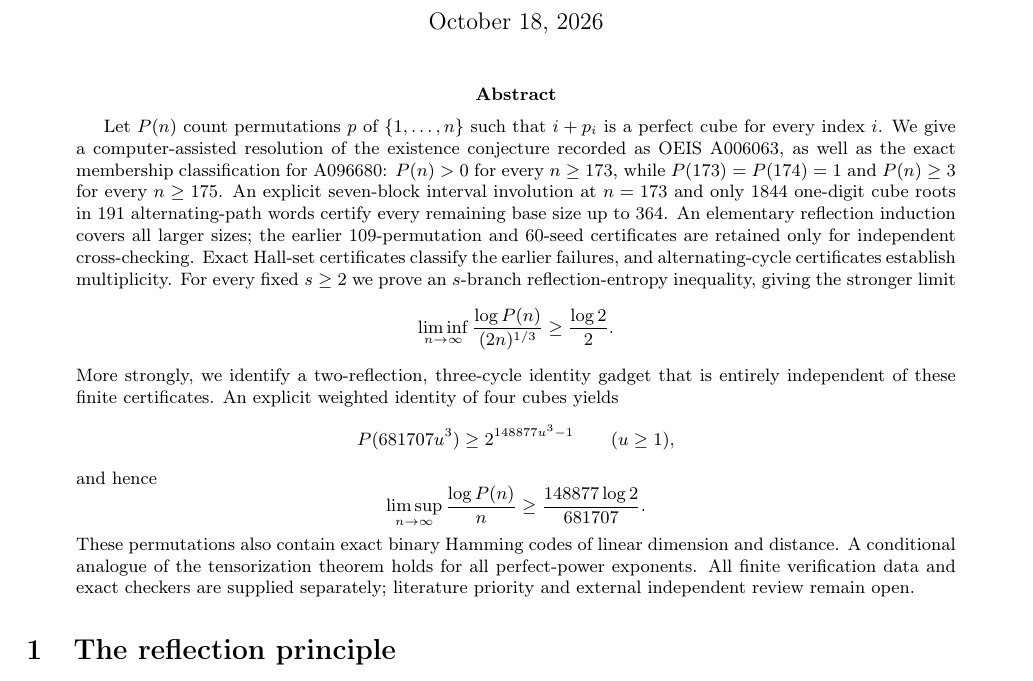
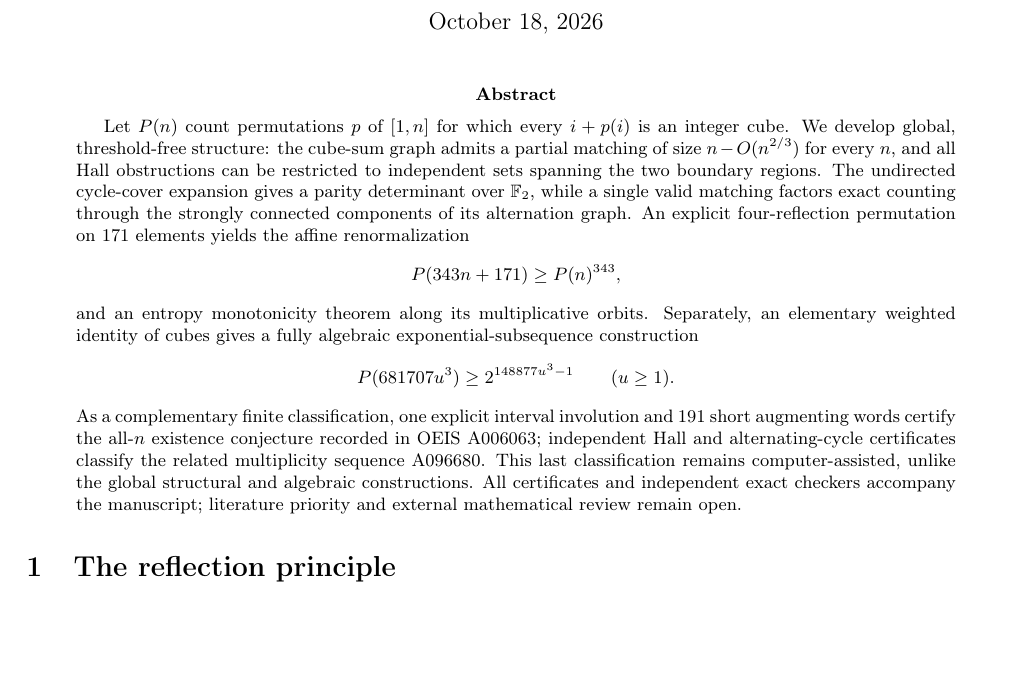
Before and after one commit to ddy314/oeis-papers, a LaTeX paper (papers/A006063/main.tex): part of page 1 of 21, cut so that both start at the same text, the shorter picture padded with empty space. Compiled offline with pdfLaTeX.

Commit message:
Reframe A006063 manuscript around threshold-free global structural theorems

```diff
--- a/papers/A006063/main.tex
+++ b/papers/A006063/main.tex
@@ -17,48 +17,47 @@
 \begin{document}
 \maketitle
 \begin{abstract}
-Let $P(n)$ count permutations $p$ of $\{1,\dots,n\}$ such that
-$i+p_i$ is a perfect cube for every index $i$.
-We give a computer-assisted resolution of the existence
-conjecture recorded as OEIS A006063, as well as the exact
-membership classification for A096680:
-$P(n)>0$ for every $n\ge173$, while $P(173)=P(174)=1$
-and $P(n)\ge3$ for every $n\ge175$.
-An explicit seven-block interval involution at $n=173$
-and only $1844$ one-digit cube roots in $191$ alternating-path
-words certify every remaining base size up to $364$.
-An elementary reflection induction covers all larger sizes;
-the earlier $109$-permutation and $60$-seed certificates
-are retained only for independent cross-checking.
-Exact Hall-set certificates classify the earlier failures,
-and alternating-cycle certificates establish multiplicity.
-For every fixed $s\ge2$ we prove an $s$-branch
-reflection-entropy inequality, giving the stronger limit
-\[
-\liminf_{n\to\infty}
-\frac{\log P(n)}{(2n)^{1/3}}
-\ge \frac{\log2}{2}.
-\]
-More strongly, we identify a two-reflection,
-three-cycle identity gadget that is entirely independent
-of these finite certificates. An explicit weighted
-identity of four cubes yields
+Let $P(n)$ count permutations $p$ of $[1,n]$
+for which every $i+p(i)$ is an integer cube.
+We develop global, threshold-free structure:
+the cube-sum graph admits a partial matching
+of size $n-O(n^{2/3})$ for every $n$,
+and all Hall obstructions can be restricted
+to independent sets spanning the two
+boundary regions. The undirected cycle-cover
+expansion gives a parity determinant over
+$\mathbb F_2$, while a single valid matching
+factors exact counting through the strongly
+connected components of its alternation graph.
+An explicit four-reflection permutation
+on $171$ elements yields the affine
+renormalization
+\[
+P(343n+171)\ge P(n)^{343},
+\]
+and an entropy monotonicity theorem along
+its multiplicative orbits.
+Separately, an elementary weighted identity
+of cubes gives a fully algebraic
+exponential-subsequence construction
 \[
 P(681707u^3)\ge2^{148877u^3-1}
-\qquad (u\ge1),
-\]
-and hence
-\[
-\limsup_{n\to\infty}\frac{\log P(n)}n
-\ge\frac{148877\log2}{681707}.
-\]
-These permutations also contain exact binary Hamming
-codes of linear dimension and distance. A conditional
-analogue of the tensorization theorem holds for all
-perfect-power exponents.
-All finite verification data and exact checkers
-are supplied separately; literature priority and
-external independent review remain open.
+\qquad(u\ge1).
+\]
+As a complementary finite classification,
+one explicit interval involution and $191$
+short augmenting words certify the
+all-$n$ existence conjecture recorded in
+OEIS A006063; independent Hall and
+alternating-cycle certificates classify
+the related multiplicity sequence A096680.
+This last classification remains
+computer-assisted, unlike the global
+structural and algebraic constructions.
+All certificates and independent exact
+checkers accompany the manuscript;
+literature priority and external
+mathematical review remain open.
 \end{abstract}
 
 \section{The reflection principle}
```
Also changed, not shown: papers/A006063/main.tex (2 more changed lines).
